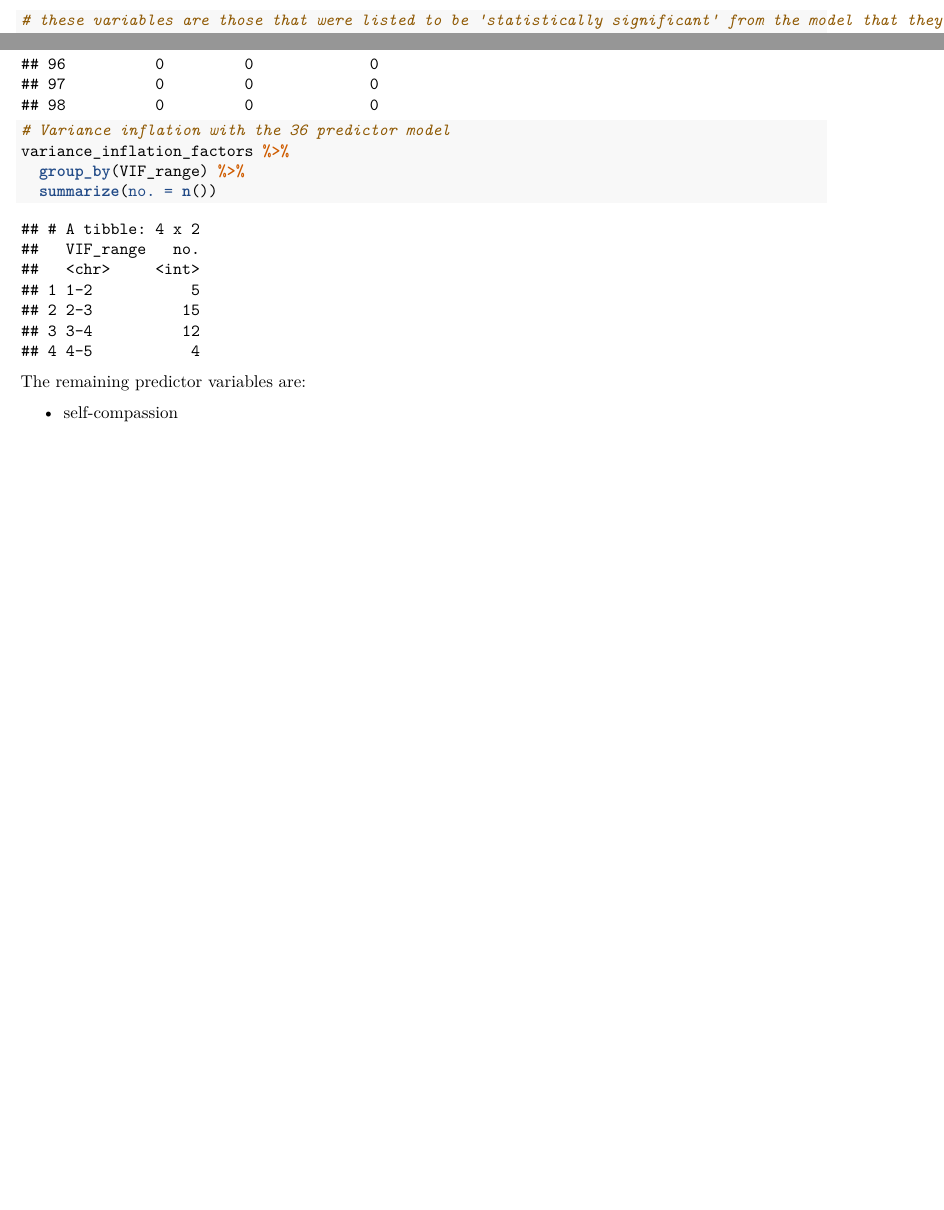
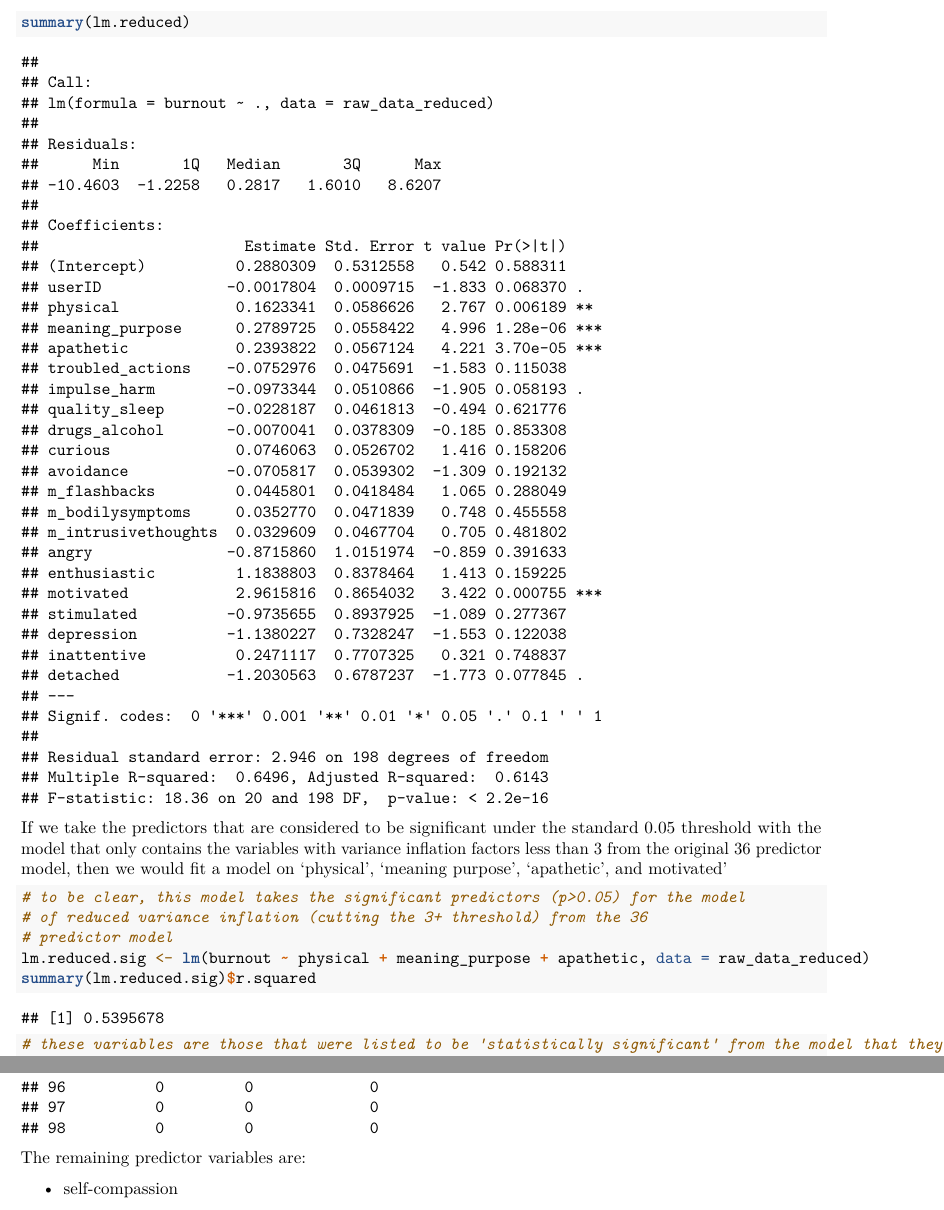
Before and after one commit to darbys04/STAT-6950-Group-project, an R Markdown document (STAT 6950 Group Project.Rmd): two parts of pages 3 and 10 of 11 before the commit and two parts of pages 4 and 11 of 12 after it, joined at a grey line, cut at the place of the change, the shorter picture padded with empty space. Rendered offline with R 4.5, knitr and Pandoc, then LaTeX, with nearby package versions.

Commit message:
Exploring another regression based on VIF and significance
I calculated the variance inflation factors for all of the variables from the 36-predictor model, removed the predictors with VIFs over 3, then kept the remaining predictors that had p-values under .05, and fit a model.

````diff
--- a/STAT 6950 Group Project.Rmd
+++ b/STAT 6950 Group Project.Rmd
@@ -63,8 +63,24 @@ summary(lm.reduced)$r.squared
 
 # this model has 20 predictors, and the variables with the higher-end of
 # the variance inflation factors have been removed
+
 vif(lm.reduced)
 ```
+
+```{r}
+summary(lm.reduced)
+```
+
+If we take the predictors that are considered to be significant under the standard 0.05 threshold with the model that only contains the variables with variance inflation factors less than 3 from the original 36 predictor model, then we would fit a model on 'physical', 'meaning purpose', 'apathetic', and motivated'
+
+```{r}
+# to be clear, this model takes the significant predictors (p>0.05) for the model
+# of reduced variance inflation (cutting the 3+ threshold) from the 36
+# predictor model
+lm.reduced.sig <- lm(burnout ~ physical + meaning_purpose + apathetic, data = raw_data_reduced)
+summary(lm.reduced.sig)$r.squared
+```
+
 
 ```{r}
 
@@ -131,13 +147,6 @@ p1+p2
 ```
 
 
-```{r}
-# Variance inflation with the 36 predictor model
-variance_inflation_factors %>%
-  group_by(VIF_range) %>%
-  summarize(no. = n())
-```
-
 The remaining predictor variables are:
 
 * self-compassion
````
Also changed, not shown: 1 other file.
